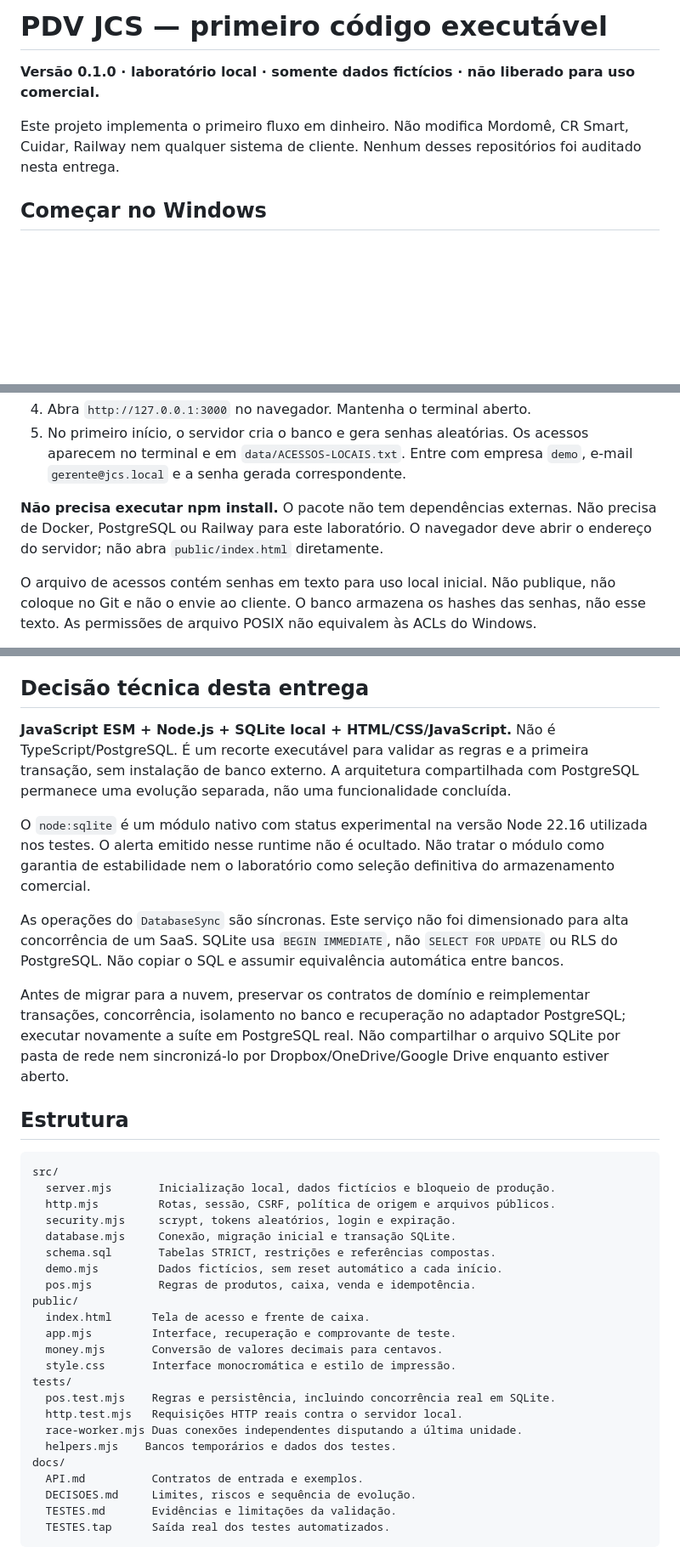
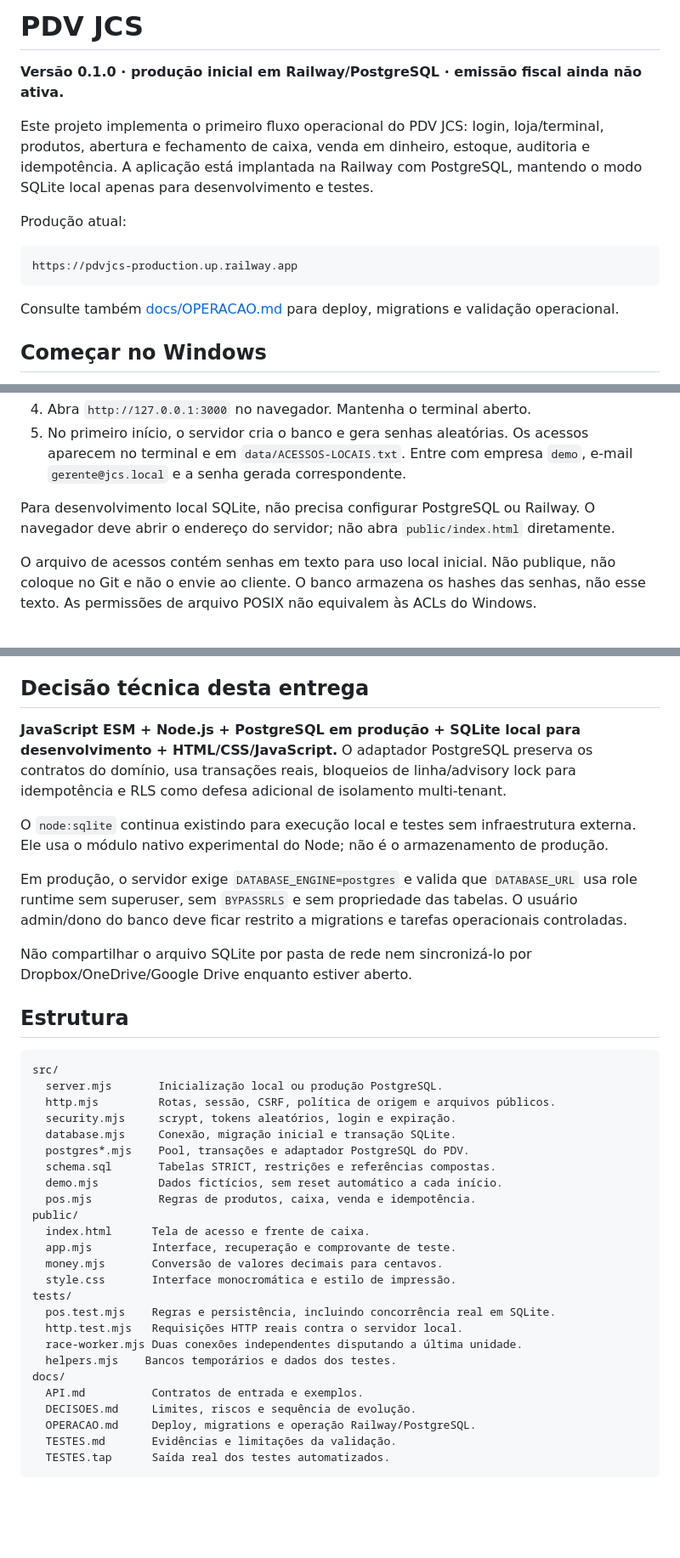
Before and after one commit to jjrfarias/PDV_JCS, a Markdown page: README.md, 3 parts joined by grey strips. Shown at 85% size. GitHub-like rendering; blank space fills up the shorter version.

````diff
--- a/README.md
+++ b/README.md
@@ -1,8 +1,16 @@
-# PDV JCS — primeiro código executável
+# PDV JCS
 
-**Versão 0.1.0 · laboratório local · somente dados fictícios · não liberado para uso comercial.**
+**Versão 0.1.0 · produção inicial em Railway/PostgreSQL · emissão fiscal ainda não ativa.**
 
-Este projeto implementa o primeiro fluxo em dinheiro. Não modifica Mordomê, CR Smart, Cuidar, Railway nem qualquer sistema de cliente. Nenhum desses repositórios foi auditado nesta entrega.
+Este projeto implementa o primeiro fluxo operacional do PDV JCS: login, loja/terminal, produtos, abertura e fechamento de caixa, venda em dinheiro, estoque, auditoria e idempotência. A aplicação está implantada na Railway com PostgreSQL, mantendo o modo SQLite local apenas para desenvolvimento e testes.
+
+Produção atual:
+
+```text
+https://pdvjcs-production.up.railway.app
+```
+
+Consulte também [docs/OPERACAO.md](docs/OPERACAO.md) para deploy, migrations e validação operacional.
 
 ## Começar no Windows
 
@@ -18,7 +26,7 @@ npm.cmd start
 4. Abra `http://127.0.0.1:3000` no navegador. Mantenha o terminal aberto.
 5. No primeiro início, o servidor cria o banco e gera senhas aleatórias. Os acessos aparecem no terminal e em `data/ACESSOS-LOCAIS.txt`. Entre com empresa `demo`, e-mail `gerente@jcs.local` e a senha gerada correspondente.
 
-**Não precisa executar npm install.** O pacote não tem dependências externas. Não precisa de Docker, PostgreSQL ou Railway para este laboratório. O navegador deve abrir o endereço do servidor; não abra `public/index.html` diretamente.
+Para desenvolvimento local SQLite, não precisa configurar PostgreSQL ou Railway. O navegador deve abrir o endereço do servidor; não abra `public/index.html` diretamente.
 
 O arquivo de acessos contém senhas em texto para uso local inicial. Não publique, não coloque no Git e não o envie ao cliente. O banco armazena os hashes das senhas, não esse texto. As permissões de arquivo POSIX não equivalem às ACLs do Windows.
 
@@ -65,22 +73,23 @@ A autenticação não tem redefinição de senha, troca obrigatória no primeiro
 
 ## Decisão técnica desta entrega
 
-**JavaScript ESM + Node.js + SQLite local + HTML/CSS/JavaScript.** Não é TypeScript/PostgreSQL. É um recorte executável para validar as regras e a primeira transação, sem instalação de banco externo. A arquitetura compartilhada com PostgreSQL permanece uma evolução separada, não uma funcionalidade concluída.
+**JavaScript ESM + Node.js + PostgreSQL em produção + SQLite local para desenvolvimento + HTML/CSS/JavaScript.** O adaptador PostgreSQL preserva os contratos do domínio, usa transações reais, bloqueios de linha/advisory lock para idempotência e RLS como defesa adicional de isolamento multi-tenant.
 
-O `node:sqlite` é um módulo nativo com status experimental na versão Node 22.16 utilizada nos testes. O alerta emitido nesse runtime não é ocultado. Não tratar o módulo como garantia de estabilidade nem o laboratório como seleção definitiva do armazenamento comercial.
+O `node:sqlite` continua existindo para execução local e testes sem infraestrutura externa. Ele usa o módulo nativo experimental do Node; não é o armazenamento de produção.
 
-As operações do `DatabaseSync` são síncronas. Este serviço não foi dimensionado para alta concorrência de um SaaS. SQLite usa `BEGIN IMMEDIATE`, não `SELECT FOR UPDATE` ou RLS do PostgreSQL. Não copiar o SQL e assumir equivalência automática entre bancos.
+Em produção, o servidor exige `DATABASE_ENGINE=postgres` e valida que `DATABASE_URL` usa role runtime sem superuser, sem `BYPASSRLS` e sem propriedade das tabelas. O usuário admin/dono do banco deve ficar restrito a migrations e tarefas operacionais controladas.
 
-Antes de migrar para a nuvem, preservar os contratos de domínio e reimplementar transações, concorrência, isolamento no banco e recuperação no adaptador PostgreSQL; executar novamente a suíte em PostgreSQL real. Não compartilhar o arquivo SQLite por pasta de rede nem sincronizá-lo por Dropbox/OneDrive/Google Drive enquanto estiver aberto.
+Não compartilhar o arquivo SQLite por pasta de rede nem sincronizá-lo por Dropbox/OneDrive/Google Drive enquanto estiver aberto.
 
 ## Estrutura
 
 ```text
 src/
-  server.mjs       Inicialização local, dados fictícios e bloqueio de produção.
+  server.mjs       Inicialização local ou produção PostgreSQL.
   http.mjs         Rotas, sessão, CSRF, política de origem e arquivos públicos.
   security.mjs     scrypt, tokens aleatórios, login e expiração.
   database.mjs     Conexão, migração inicial e transação SQLite.
+  postgres*.mjs    Pool, transações e adaptador PostgreSQL do PDV.
   schema.sql       Tabelas STRICT, restrições e referências compostas.
   demo.mjs         Dados fictícios, sem reset automático a cada início.
   pos.mjs          Regras de produtos, caixa, venda e idempotência.
@@ -97,6 +106,7 @@ tests/
 docs/
   API.md          Contratos de entrada e exemplos.
   DECISOES.md     Limites, riscos e sequência de evolução.
+  OPERACAO.md     Deploy, migrations e operação Railway/PostgreSQL.
   TESTES.md       Evidências e limitações da validação.
   TESTES.tap      Saída real dos testes automatizados.
 ```
````
Also changed, not shown: docs/OPERACAO.md (added, +102 -0 lines).
